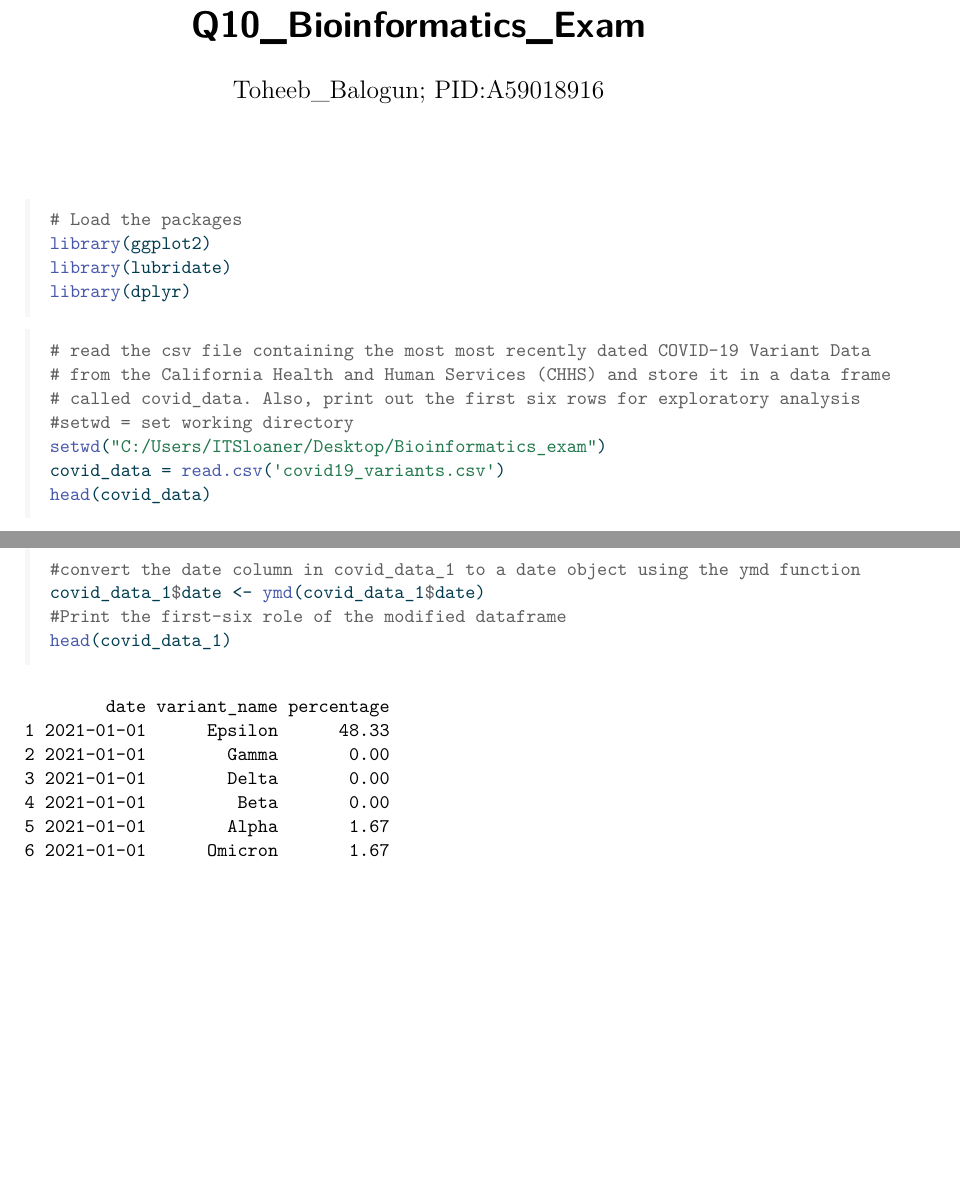
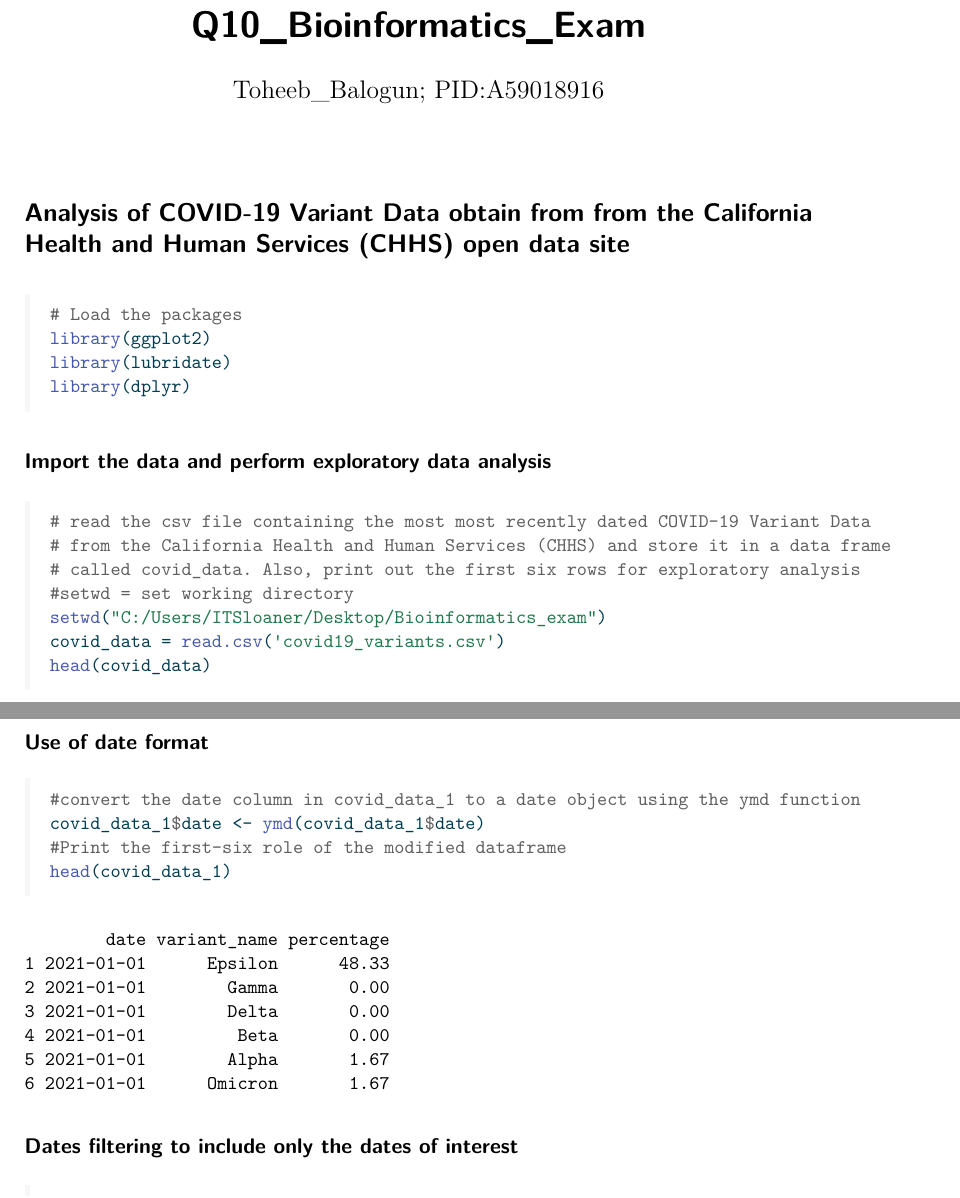
Before and after one commit to toheebbalogun685/Bioinformatics_Exam, a Quarto document (R_Bioinformatics_Exam_1_main.qmd): two parts of pages 1 and 2 of 4 before the commit and two parts of pages 1 and 3 of 4 after it, joined at a grey line, cut so that both start at the same text, the shorter picture padded with empty space. The pictures show the output file R_Bioinformatics_Exam_1_main.pdf that the author committed with the source.

Commit message:
Additional changes

````diff
--- a/R_Bioinformatics_Exam_1_main.qmd
+++ b/R_Bioinformatics_Exam_1_main.qmd
@@ -9,6 +9,7 @@ editor: visual
 knitr::opts_chunk$set(warning = FALSE, message = FALSE)
 ```
 
+# Analysis of COVID-19 Variant Data obtain from from the California Health and Human Services (CHHS) open data site
 ```{r}
 # Load the packages
 library(ggplot2)
@@ -16,6 +17,7 @@ library(lubridate)
 library(dplyr)
 ```
 
+## Import the data and perform exploratory data analysis
 ```{r}
 # read the csv file containing the most most recently dated COVID-19 Variant Data
 # from the California Health and Human Services (CHHS) and store it in a data frame
@@ -41,7 +47,7 @@ covid_data_1 <- covid_data_1 %>%
 head(covid_data_1)
 ```
 
-
+## Use of date format
 ```{r}
 #convert the date column in covid_data_1 to a date object using the ymd function
 covid_data_1$date <- ymd(covid_data_1$date)
@@ -49,6 +55,8 @@ covid_data_1$date <- ymd(covid_data_1$date)
 head(covid_data_1)
 ```
 
+
+## Dates filtering to include only the dates of interest
 ```{r}
 # Filter the date column to only include Jan 2021 to April 2022
 # Convert the date column to a date object using as.Date function
````
Also changed, not shown: R_Bioinformatics_Exam_1_main.pdf, R_Bioinformatics_Exam_1_main.qmd (6 more changed lines).
